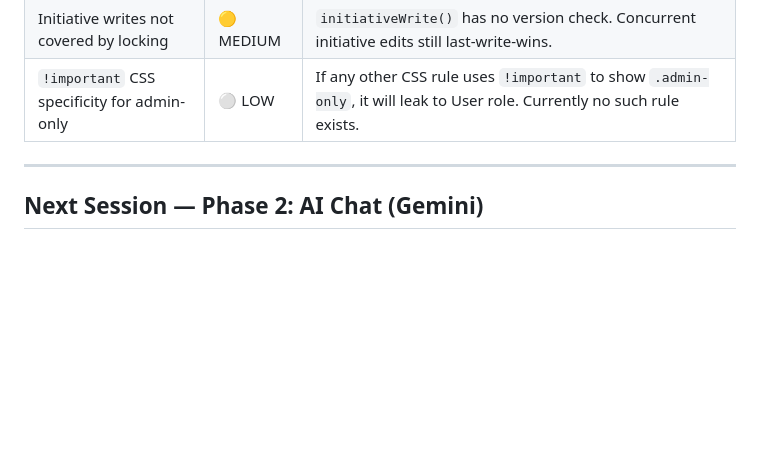
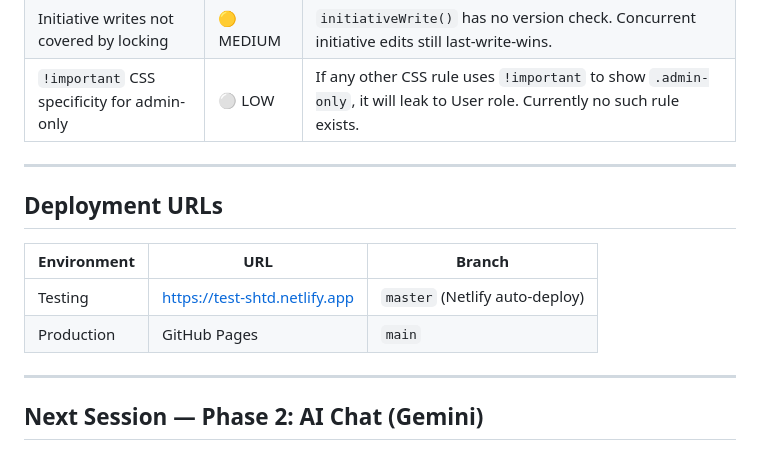
Before and after one commit to tuanttstb-debug/SHTD-Dashboard, a Markdown page: AI_CONTEXT/SESSION_HANDOVER.md, the part around the change. GitHub-like rendering; blank space fills up the shorter version.

```diff
--- a/AI_CONTEXT/SESSION_HANDOVER.md
+++ b/AI_CONTEXT/SESSION_HANDOVER.md
@@ -121,6 +121,15 @@ None. Phase 0 and Phase 1 complete. Production deployed and verified by PO.
 
 ---
 
+## Deployment URLs
+
+| Environment | URL | Branch |
+|---|---|---|
+| Testing | https://test-shtd.netlify.app | `master` (Netlify auto-deploy) |
+| Production | GitHub Pages | `main` |
+
+---
+
 ## Next Session — Phase 2: AI Chat (Gemini)
 
 **Prerequisite**: Gemini API key stored in GAS Script Properties as `GEMINI_API_KEY` before coding starts.
```
Also changed, not shown: AI_CONTEXT/PROJECT_STATE.md (+7 -3 lines).
